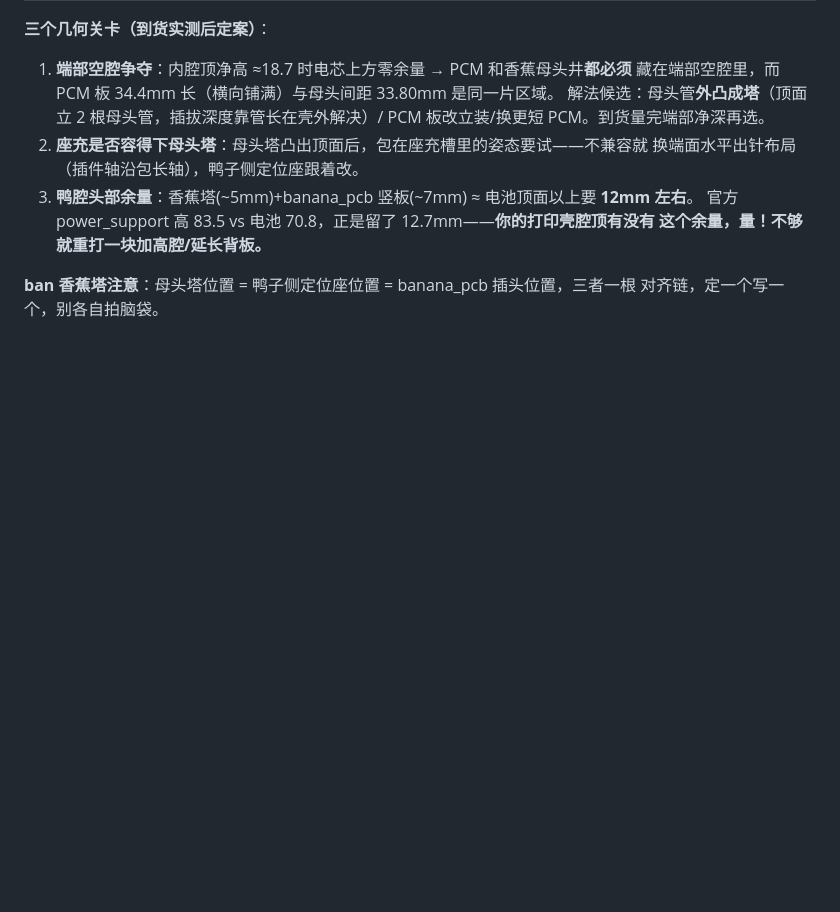
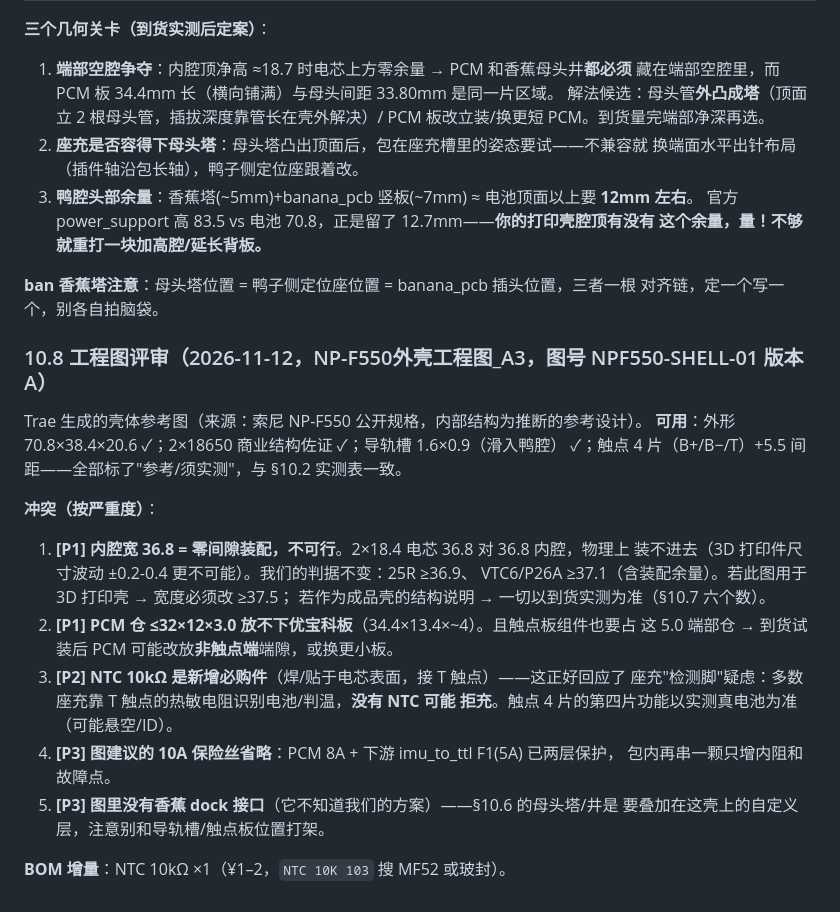
Before and after one commit to Scienceche/microduck-journal, a Markdown page: docs/DIY电池-2S-18650组装指南.md, the part around the change. GitHub-like rendering; blank space fills up the shorter version.

```diff
--- a/docs/DIY电池-2S-18650组装指南.md
+++ b/docs/DIY电池-2S-18650组装指南.md
@@ -273,3 +273,26 @@ B3 首用核查：2S 口输出必须是 8.4V（空载可能无输出，那就首
 
 **ban 香蕉塔注意**：母头塔位置 = 鸭子侧定位座位置 = banana_pcb 插头位置，三者一根
 对齐链，定一个写一个，别各自拍脑袋。
+
+### 10.8 工程图评审（2026-11-12，NP-F550外壳工程图_A3，图号 NPF550-SHELL-01 版本A）
+
+Trae 生成的壳体参考图（来源：索尼 NP-F550 公开规格，内部结构为推断的参考设计）。
+**可用**：外形 70.8×38.4×20.6 ✓；2×18650 商业结构佐证 ✓；导轨槽 1.6×0.9（滑入鸭腔）
+✓；触点 4 片（B+/B−/T）+5.5 间距——全部标了"参考/须实测"，与 §10.2 实测表一致。
+
+**冲突（按严重度）**：
+1. **[P1] 内腔宽 36.8 = 零间隙装配，不可行**。2×18.4 电芯 36.8 对 36.8 内腔，物理上
+   装不进去（3D 打印件尺寸波动 ±0.2-0.4 更不可能）。我们的判据不变：25R ≥36.9、
+   VTC6/P26A ≥37.1（含装配余量）。若此图用于 3D 打印壳 → 宽度必须改 ≥37.5；
+   若作为成品壳的结构说明 → 一切以到货实测为准（§10.7 六个数）。
+2. **[P1] PCM 仓 ≤32×12×3.0 放不下优宝科板**（34.4×13.4×~4）。且触点板组件也要占
+   这 5.0 端部仓 → 到货试装后 PCM 可能改放**非触点端**端隙，或换更小板。
+3. **[P2] NTC 10kΩ 是新增必购件**（焊/贴于电芯表面，接 T 触点）——这正好回应了
+   座充"检测脚"疑虑：多数座充靠 T 触点的热敏电阻识别电池/判温，**没有 NTC 可能
+   拒充**。触点 4 片的第四片功能以实测真电池为准（可能悬空/ID）。
+4. **[P3] 图建议的 10A 保险丝省略**：PCM 8A + 下游 imu_to_ttl F1(5A) 已两层保护，
+   包内再串一颗只增内阻和故障点。
+5. **[P3] 图里没有香蕉 dock 接口**（它不知道我们的方案）——§10.6 的母头塔/井是
+   要叠加在这壳上的自定义层，注意别和导轨槽/触点板位置打架。
+
+**BOM 增量**：NTC 10kΩ ×1（¥1–2，`NTC 10K 103` 搜 MF52 或玻封）。
```
Also changed, not shown: docs/调试记录-2026-11-12.md (added, +254 -0 lines).
